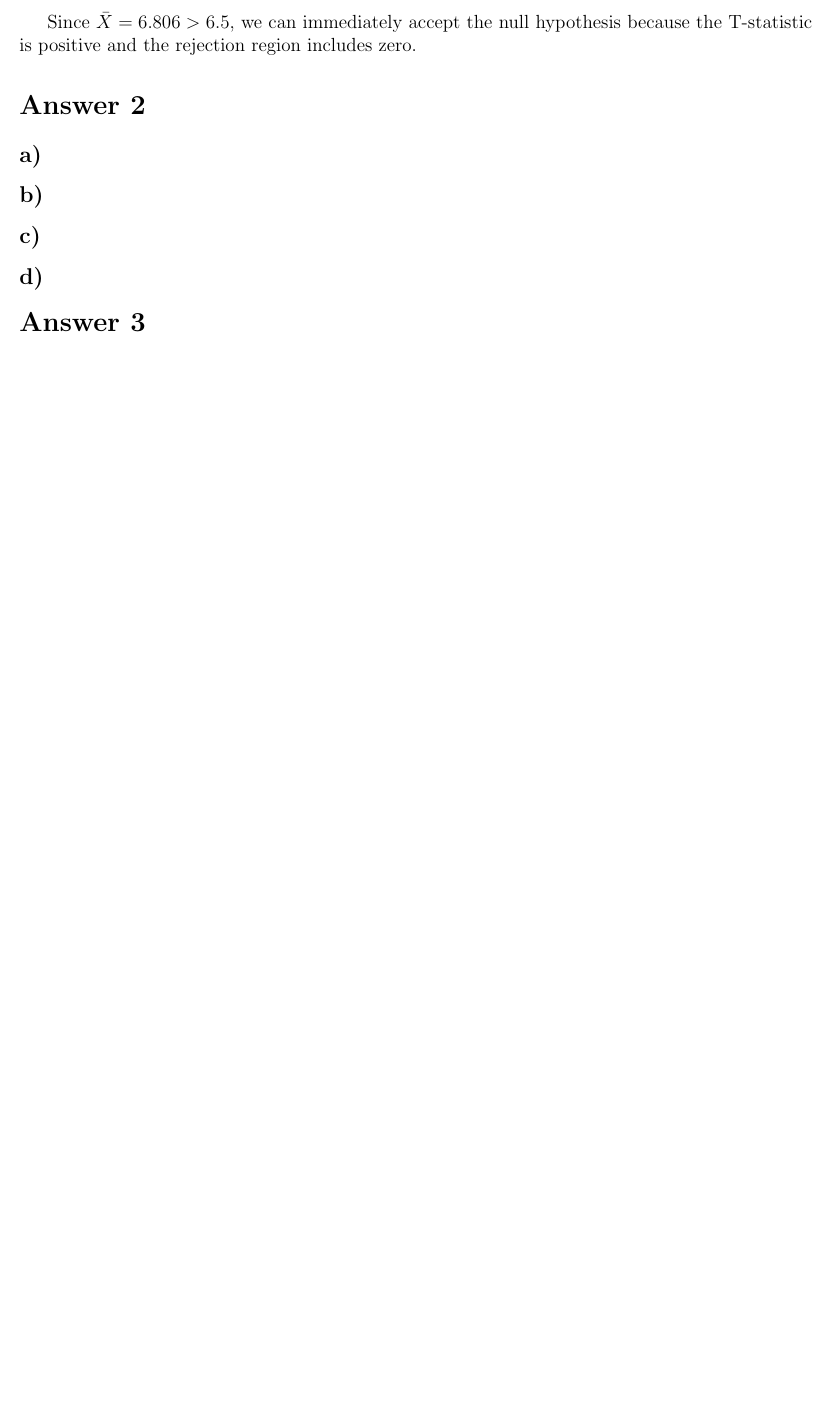
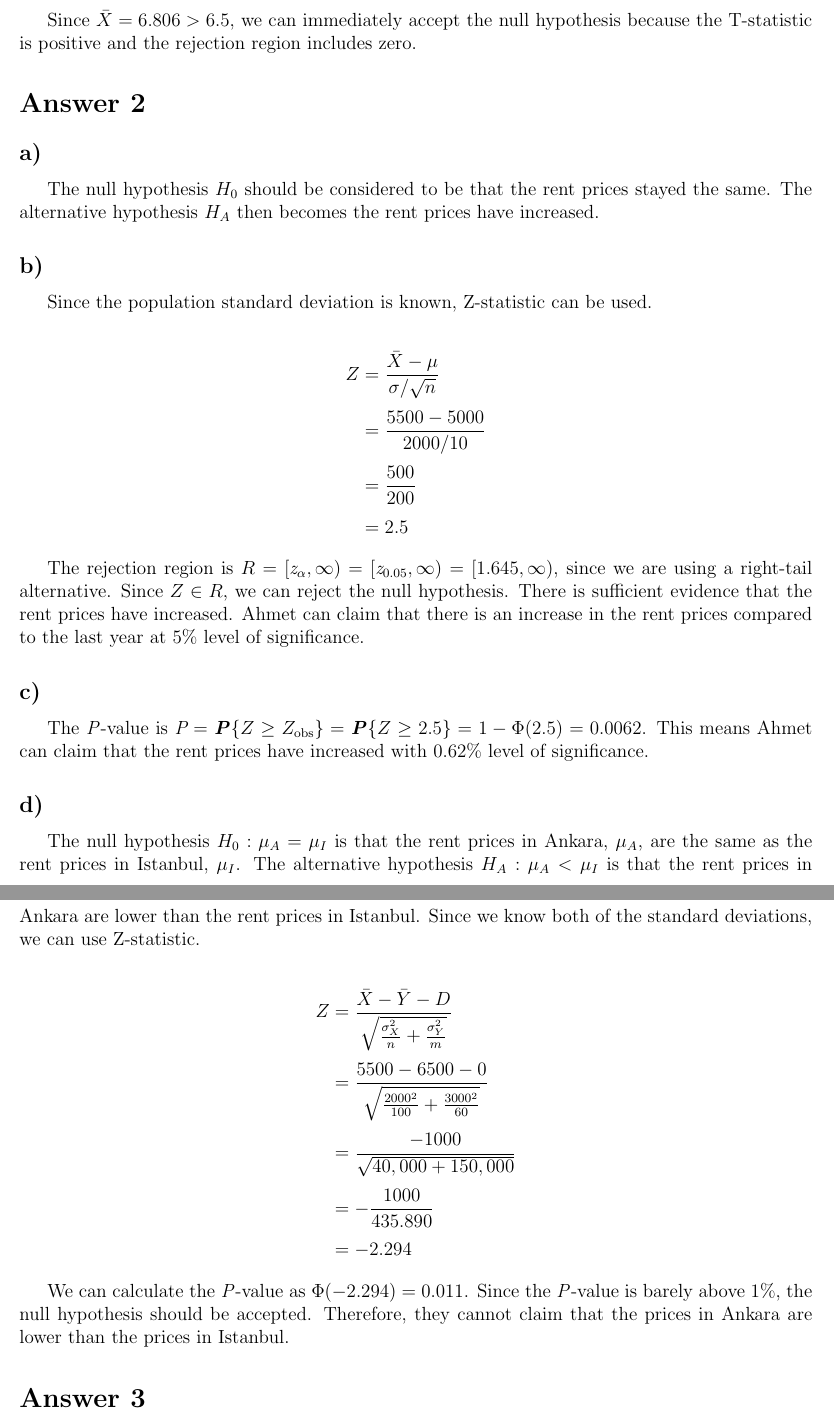
Before and after one commit to muratbolu/CENG222, a LaTeX document (THE3/the3.tex): part of page 2 of 2 before the commit and two parts of pages 2 and 3 of 4 after it, the two joined at a grey line, cut so that both start at the same text, the shorter picture padded with empty space. Compiled offline with pdfLaTeX.

Commit message:
Finish upto Answer 3

```diff
--- a/THE3/the3.tex
+++ b/THE3/the3.tex
@@ -67,13 +67,61 @@ hypothesis. There is sufficient evidence that the improvement was effective.
 
 \subsection*{c)}
 
-Since $\bar{X} = 6.806 > 6.5$, we can immediately accept the null hypothesis because the T-statistic is positive and the rejection region includes zero.
+Since $\bar{X} = 6.806 > 6.5$, we can immediately accept the null hypothesis
+because the T-statistic is positive and the rejection region includes zero.
 
 \section*{Answer 2}
 \subsection*{a)}
+
+The null hypothesis $H_0$ should be considered to be that the rent prices stayed
+the same. The alternative hypothesis $H_A$ then becomes the rent prices have
+increased.
+
 \subsection*{b)}
+
+Since the population standard deviation is known, Z-statistic can be used.
+
+\begin{align*}
+    Z &= \frac{\bar{X}-\mu}{\sigma / \sqrt{n}} \\[0.75ex]
+    &= \frac{5500 - 5000}{2000 / 10} \\[0.75ex]
+    &= \frac{500}{200} \\[0.75ex]
+    &= 2.5
+\end{align*}
+
+The rejection region is $R = [\textit{z}_{\alpha}, \infty) = [\textit{z}_{0.05},
+\infty) = [1.645, \infty)$, since we are using a right-tail alternative. Since
+$Z \in R$, we can reject the null hypothesis. There is sufficient evidence that
+the rent prices have increased. Ahmet can claim that there is an increase in the
+rent prices compared to the last year at 5\% level of significance.
+
 \subsection*{c)}
+
+The \textit{P}-value is $\textit{P} = \textbf{\textit{P}}\{Z \geq Z_\text{obs}\}
+= \textbf{\textit{P}}\{Z \geq 2.5\} = 1 - \Phi(2.5) = 0.0062$. This means Ahmet
+can claim that the rent prices have increased with 0.62\% level of significance.
+
 \subsection*{d)}
+
+The null hypothesis $H_0: \mu_A = \mu_I$ is that the rent prices in Ankara,
+$\mu_A$, are the same as the rent prices in Istanbul, $\mu_I$. The alternative
+hypothesis $H_A: \mu_A < \mu_I$ is that the rent prices in Ankara are lower than
+the rent prices in Istanbul. Since we know both of the standard deviations, we
+can use Z-statistic.
+
+\begin{align*}
+    Z &= \frac{\bar{X} - \bar{Y} - D}
+              {\sqrt{\frac{\sigma_X^2}{n}+\frac{\sigma_Y^2}{m}}} \\[0.75ex]
+    &= \frac{5500 - 6500 - 0}
+            {\sqrt{\frac{2000^2}{100}+\frac{3000^2}{60}}} \\[0.75ex]
+    &= \frac{-1000}{\sqrt{40,000+150,000}} \\[0.75ex]
+    &= -\frac{1000}{435.890} \\[0.75ex]
+    &= -2.294
+\end{align*}
+
+We can calculate the \textit{P}-value as $\Phi(-2.294) = 0.011$. Since the
+\textit{P}-value is barely above 1\%, the null hypothesis should be accepted.
+Therefore, they cannot claim that the prices in Ankara are lower than the prices
+in Istanbul.
 
 
 \section*{Answer 3}
```
Also changed, not shown: THE3/the3.pdf, THE3/the3.tex (57 more changed lines).
